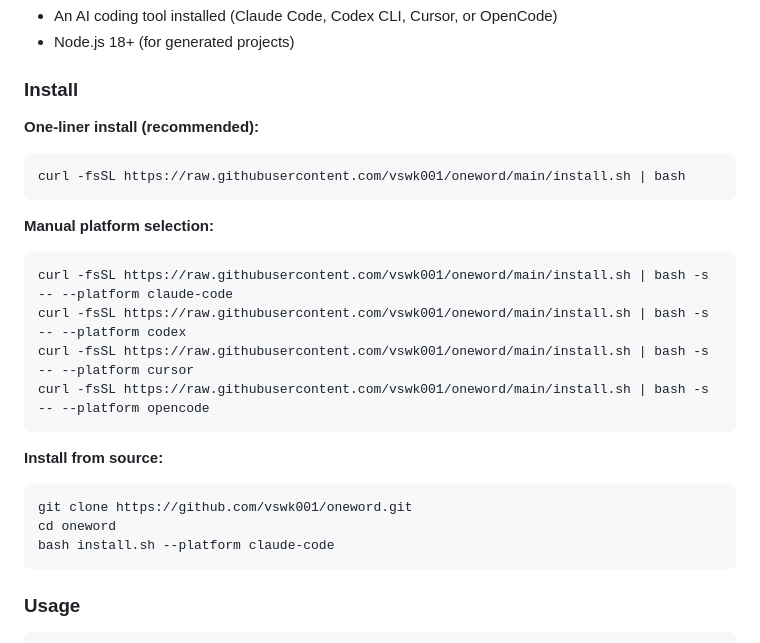
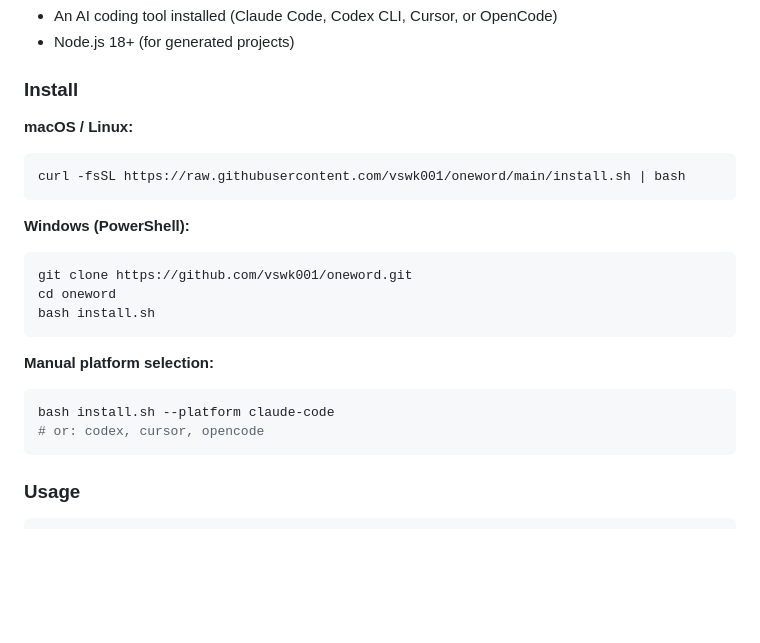
Before and after one commit to vswk001/oneword, a Markdown page: README.md, the part around the change. Drawn GitHub-style; blank space fills up the shorter version.

Commit message:
docs: separate install instructions for macOS/Linux and Windows
Co-Authored-By: Claude Opus 4.7 <noreply@anthropic.com>

````diff
--- a/README.md
+++ b/README.md
@@ -56,27 +56,25 @@ You: "I want a bookkeeping app"
 
 ### Install
 
-**One-liner install (recommended):**
+**macOS / Linux:**
 
 ```bash
 curl -fsSL https://raw.githubusercontent.com/vswk001/oneword/main/install.sh | bash
 ```
 
+**Windows (PowerShell):**
+
+```powershell
+git clone https://github.com/vswk001/oneword.git
+cd oneword
+bash install.sh
+```
+
 **Manual platform selection:**
 
 ```bash
-curl -fsSL https://raw.githubusercontent.com/vswk001/oneword/main/install.sh | bash -s -- --platform claude-code
-curl -fsSL https://raw.githubusercontent.com/vswk001/oneword/main/install.sh | bash -s -- --platform codex
-curl -fsSL https://raw.githubusercontent.com/vswk001/oneword/main/install.sh | bash -s -- --platform cursor
-curl -fsSL https://raw.githubusercontent.com/vswk001/oneword/main/install.sh | bash -s -- --platform opencode
-```
-
-**Install from source:**
-
-```bash
-git clone https://github.com/vswk001/oneword.git
-cd oneword
 bash install.sh --platform claude-code
+# or: codex, cursor, opencode
 ```
 
 ### Usage
````
Also changed, not shown: docs/README_zh.md (+11 -13 lines).
